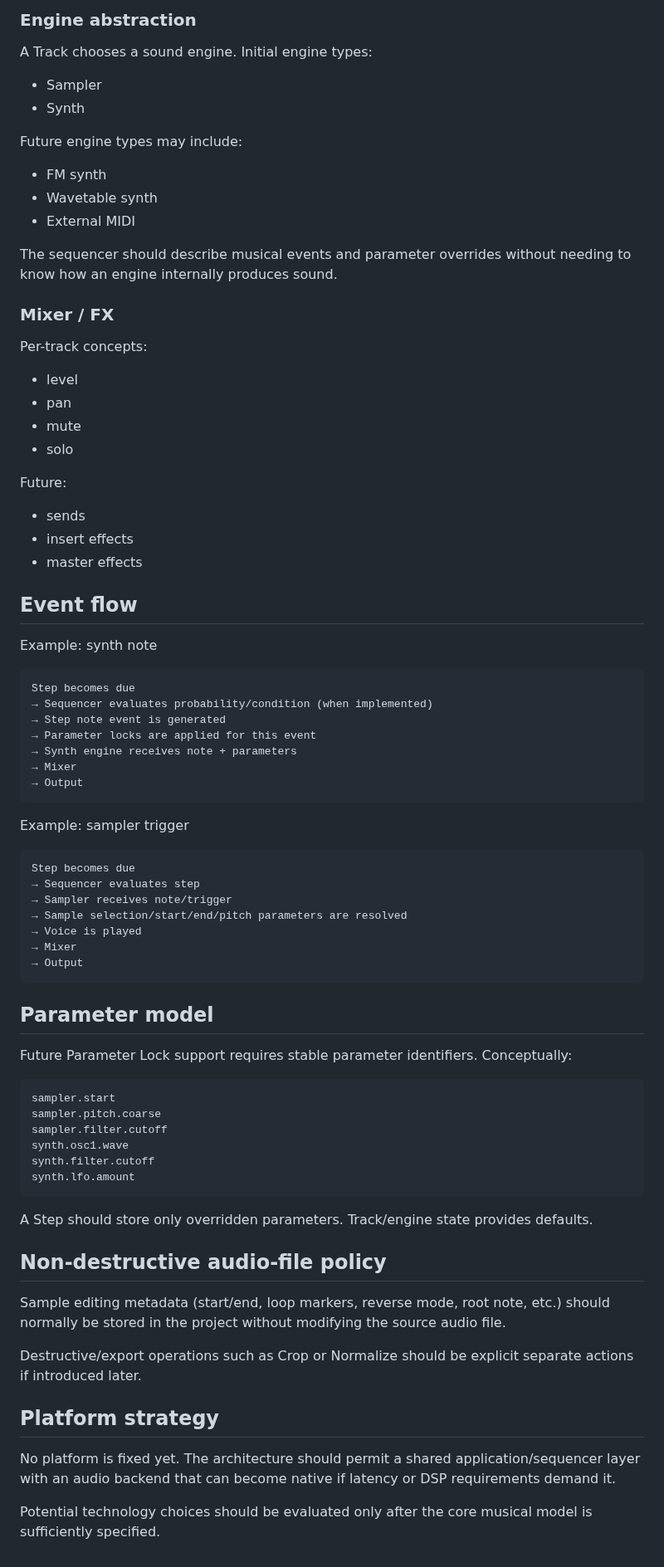
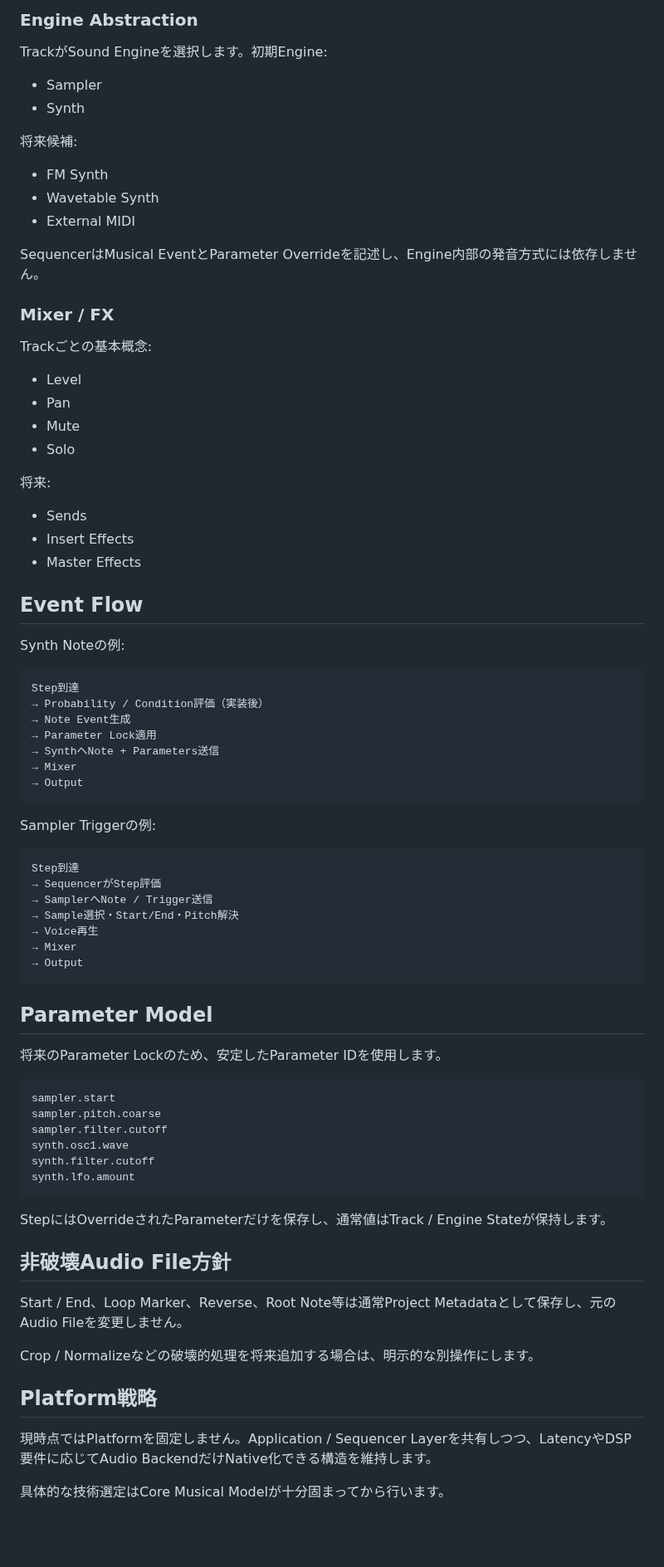
Before and after one commit to akm831/original_sequencer, a Markdown page: docs/architecture.md, the part around one of its changes. Shown at 83% size. Drawn GitHub-style; blank space fills up the shorter version.

Commit message:
docs: architecture仕様を日本語化

````diff
--- a/docs/architecture.md
+++ b/docs/architecture.md
@@ -117,63 +115,63 @@ The final conversion to seconds/audio frames belongs close to the audio backend.
 
-### Engine abstraction
+### Engine Abstraction
 
-A Track chooses a sound engine. Initial engine types:
+TrackがSound Engineを選択します。初期Engine:
 
 - Sampler
 - Synth
 
-Future engine types may include:
+将来候補:
 
-- FM synth
-- Wavetable synth
+- FM Synth
+- Wavetable Synth
 - External MIDI
 
-The sequencer should describe musical events and parameter overrides without needing to know how an engine internally produces sound.
+SequencerはMusical EventとParameter Overrideを記述し、Engine内部の発音方式には依存しません。
 
 ### Mixer / FX
 
-Per-track concepts:
+Trackごとの基本概念:
 
-- level
-- pan
-- mute
-- solo
+- Level
+- Pan
+- Mute
+- Solo
 
-Future:
+将来:
 
-- sends
-- insert effects
-- master effects
+- Sends
+- Insert Effects
+- Master Effects
 
-## Event flow
+## Event Flow
 
-Example: synth note
+Synth Noteの例:
 
 ```text
-Step becomes due
-→ Sequencer evaluates probability/condition (when implemented)
-→ Step note event is generated
-→ Parameter locks are applied for this event
-→ Synth engine receives note + parameters
+Step到達
+→ Probability / Condition評価（実装後）
+→ Note Event生成
+→ Parameter Lock適用
+→ SynthへNote + Parameters送信
 → Mixer
 → Output
 ```
 
-Example: sampler trigger
+Sampler Triggerの例:
 
 ```text
-Step becomes due
-→ Sequencer evaluates step
-→ Sampler receives note/trigger
-→ Sample selection/start/end/pitch parameters are resolved
-→ Voice is played
+Step到達
+→ SequencerがStep評価
+→ SamplerへNote / Trigger送信
+→ Sample選択・Start/End・Pitch解決
+→ Voice再生
 → Mixer
 → Output
 ```
 
-## Parameter model
+## Parameter Model
 
-Future Parameter Lock support requires stable parameter identifiers. Conceptually:
+将来のParameter Lockのため、安定したParameter IDを使用します。
 
 ```text
 sampler.start
@@ -184,16 +182,16 @@ synth.filter.cutoff
 synth.lfo.amount
 ```
 
-A Step should store only overridden parameters. Track/engine state provides defaults.
+StepにはOverrideされたParameterだけを保存し、通常値はTrack / Engine Stateが保持します。
 
-## Non-destructive audio-file policy
+## 非破壊Audio File方針
 
-Sample editing metadata (start/end, loop markers, reverse mode, root note, etc.) should normally be stored in the project without modifying the source audio file.
+Start / End、Loop Marker、Reverse、Root Note等は通常Project Metadataとして保存し、元のAudio Fileを変更しません。
 
-Destructive/export operations such as Crop or Normalize should be explicit separate actions if introduced later.
+Crop / Normalizeなどの破壊的処理を将来追加する場合は、明示的な別操作にします。
 
-## Platform strategy
+## Platform戦略
 
-No platform is fixed yet. The architecture should permit a shared application/sequencer layer with an audio backend that can become native if latency or DSP requirements demand it.
+現時点ではPlatformを固定しません。Application / Sequencer Layerを共有しつつ、LatencyやDSP要件に応じてAudio BackendだけNative化できる構造を維持します。
 
-Potential technology choices should be evaluated only after the core musical model is sufficiently specified.
+具体的な技術選定はCore Musical Modelが十分固まってから行います。
````
Also changed, not shown: other parts of docs/architecture.md (+30 -32 lines).
